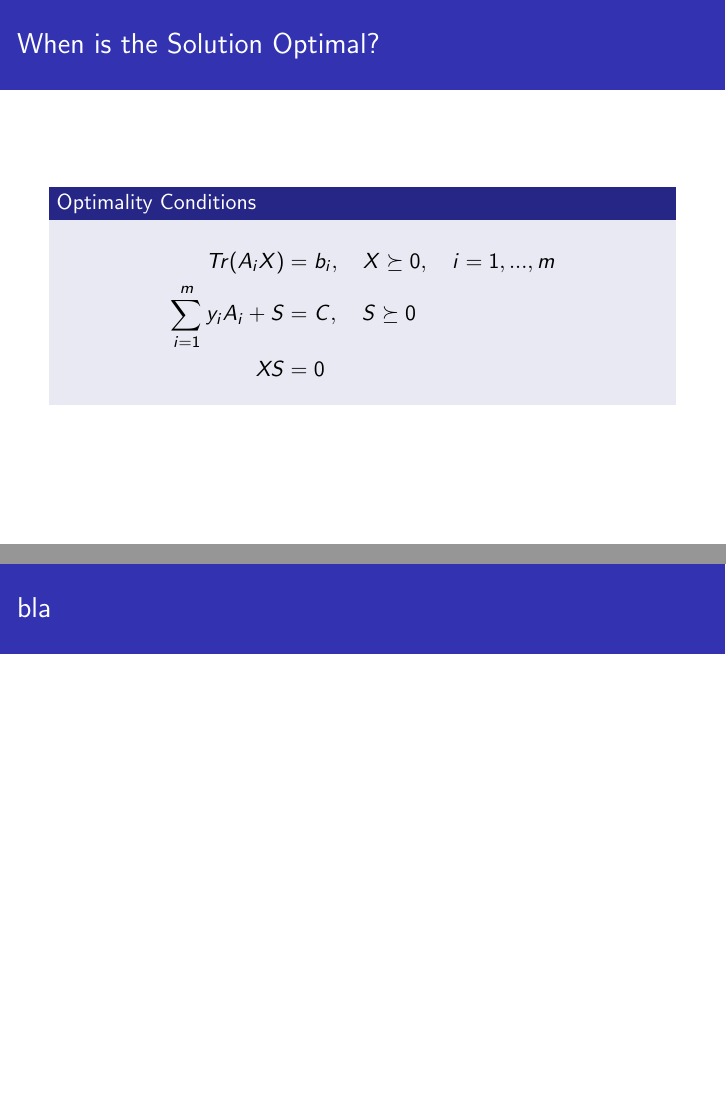
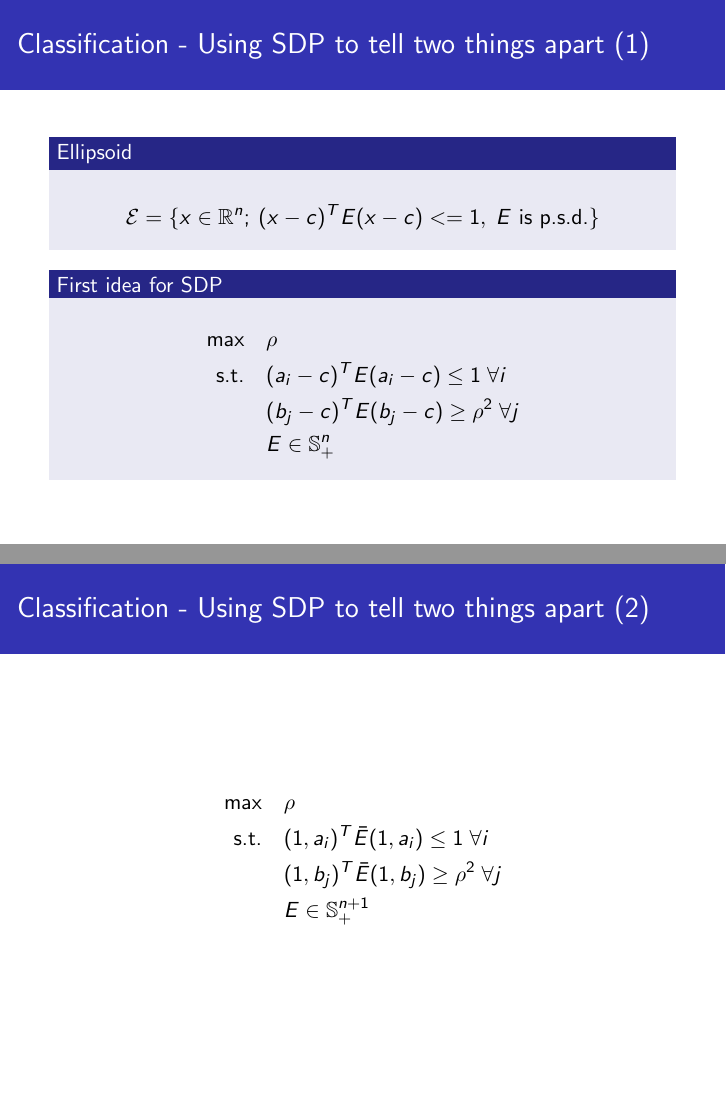
Before and after one commit to heidekrueger/SemidefiniteSeminar, LaTeX slides (Seminar.tex): pages 10 and 11 of 14 before the commit and pages 17 and 18 of 18 after it, joined at a grey line. Compiled offline with pdfLaTeX.

Commit message:
Slides Update

```diff
--- a/Seminar.tex
+++ b/Seminar.tex
@@ -183,6 +203,32 @@
 \end{frame}
 \subsection{Machine Learning}
 \begin{frame}
-	\frametitle{bla}
+	\frametitle{Classification - Using SDP to tell two things apart (1)}
+	\begin{block}{Ellipsoid}
+		\begin{equation*}
+			\mathcal{E}=\{x\in\mathbb{R}^n;\:(x-c)^TE(x-c)<=1,\;E \text{ is p.s.d.}\}
+		\end{equation*}
+	\end{block}
+	\begin{block}{First idea for SDP}
+		\begin{equation*}
+		\begin{aligned}
+		\max\quad& \rho\\
+		\text{s.t.}\quad&(a_i-c)^TE(a_i-c)\leq 1\;\forall i\\
+		&(b_j-c)^TE(b_j-c)\geq \rho^2\;\forall j\\
+		& E\in\mathbb{S}^n_+
+		\end{aligned}
+		\end{equation*}
+	\end{block}
+\end{frame}
+\begin{frame}
+	\frametitle{Classification - Using SDP to tell two things apart (2)}
+	\begin{equation*}
+	\begin{aligned}
+	\max\quad& \rho\\
+	\text{s.t.}\quad&(1,a_i)^T\bar{E}(1,a_i)\leq 1\;\forall i\\
+	&(1,b_j)^T\bar{E}(1,b_j)\geq \rho^2\;\forall j\\
+	& E\in\mathbb{S}^{n+1}_+
+	\end{aligned}
+	\end{equation*}
 \end{frame}
 \end{document}
```
Also changed, not shown: Seminar.tex (26 more changed lines).
